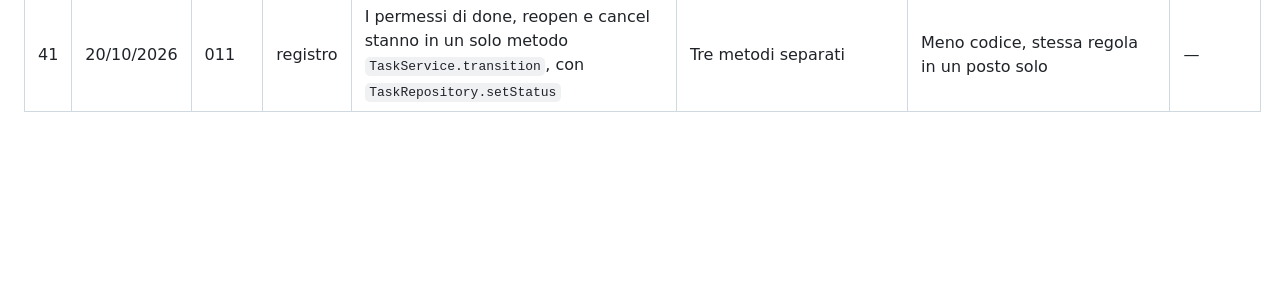
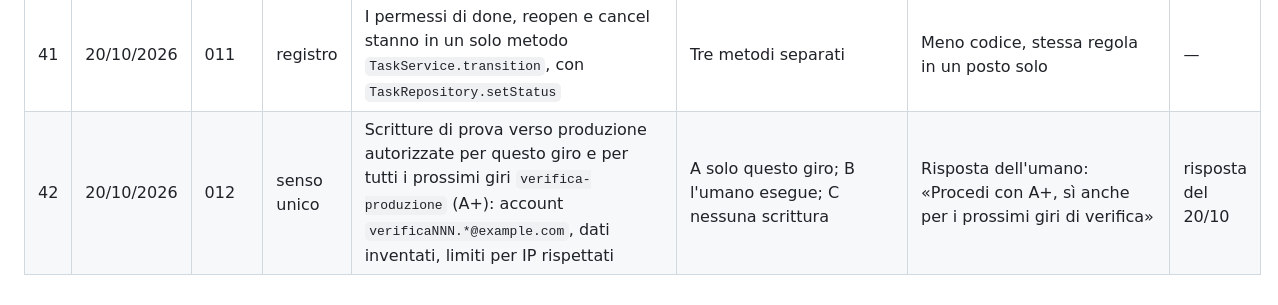
Before and after one commit to samueleniccolai-dev/planforhome, a Markdown page: docs/lab/DECISIONI.md, the part around the change. Drawn GitHub-style; blank space fills up the shorter version.

Commit message:
docs: giro 012 — risposta A+ registrata

```diff
--- a/docs/lab/DECISIONI.md
+++ b/docs/lab/DECISIONI.md
@@ -70,3 +70,4 @@ Prese prima del giro 000, al CANCELLO 2 (17/10/2026). Non si contano nei traguar
 | 39 | 20/10/2026 | 011 | registro | `/tasks` sta dentro uno `ScrollView` (prima `View` centrata): con 10 task i filtri finivano fuori schermo | Lasciare il layout | Senza scroll i pulsanti non si potevano cliccare; lo scroll vero resta fuori perimetro | — |
 | 40 | 20/10/2026 | 011 | registro | Nel client un 409 `not_open` o `not_done` diventa lo stato `changed`: «Il task è cambiato. Ricarico.» e ricarica i dati | Mostrare un errore generico | Il task può cambiare per mano di un altro | — |
 | 41 | 20/10/2026 | 011 | registro | I permessi di done, reopen e cancel stanno in un solo metodo `TaskService.transition`, con `TaskRepository.setStatus` | Tre metodi separati | Meno codice, stessa regola in un posto solo | — |
+| 42 | 20/10/2026 | 012 | senso unico | Scritture di prova verso produzione autorizzate per questo giro e per tutti i prossimi giri `verifica-produzione` (A+): account `verificaNNN.*@example.com`, dati inventati, limiti per IP rispettati | A solo questo giro; B l'umano esegue; C nessuna scrittura | Risposta dell'umano: «Procedi con A+, sì anche per i prossimi giri di verifica» | risposta del 20/10 |
```
Also changed, not shown: 1 other file.
